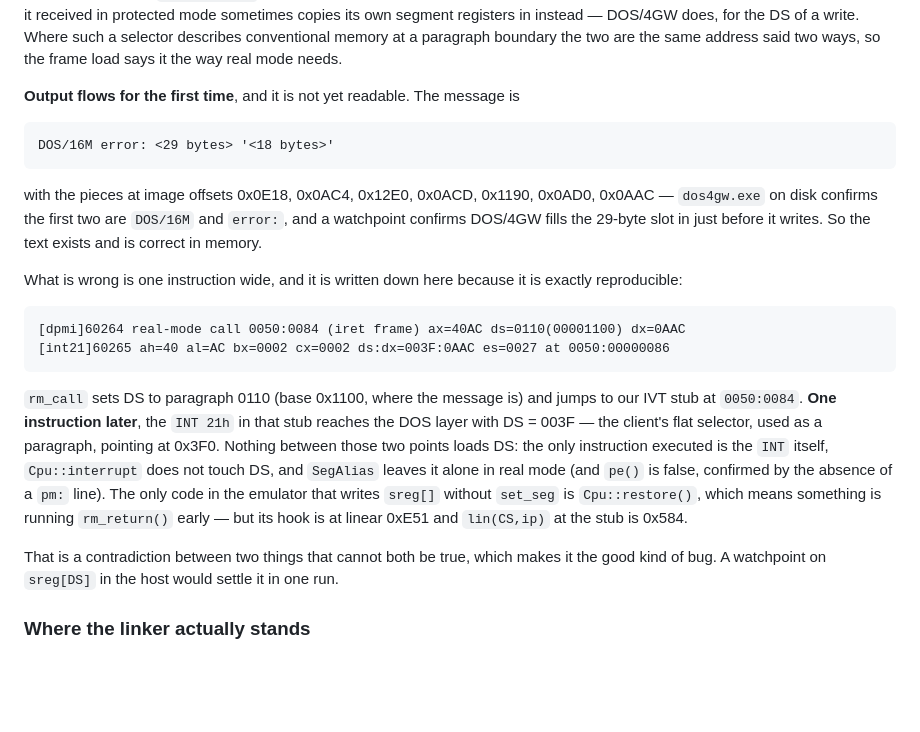
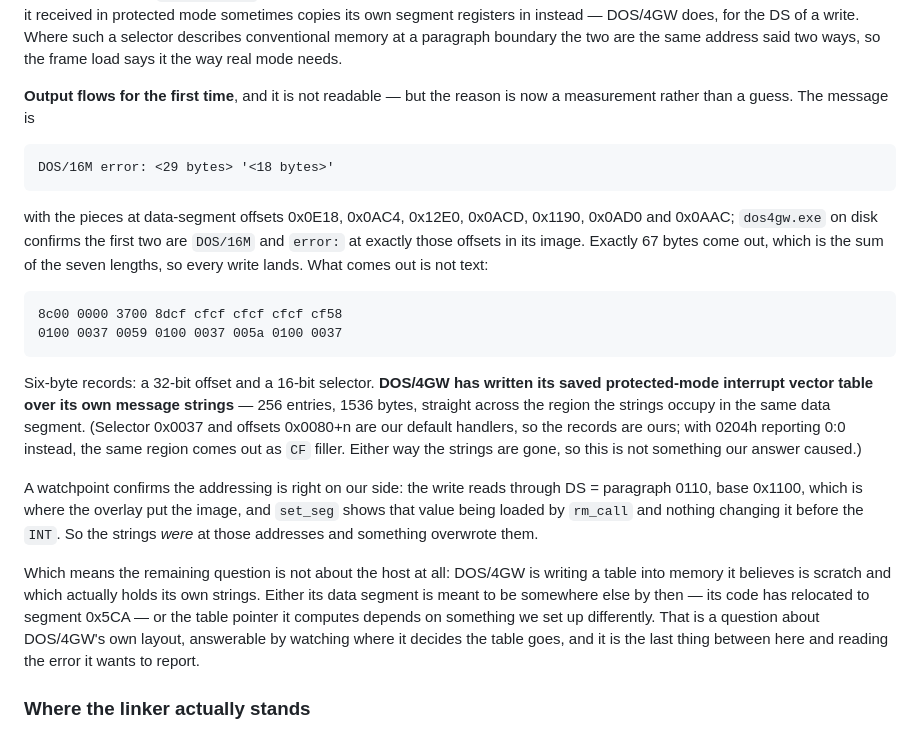
Before and after one commit to yomei-o/dos_emu_cpp, a Markdown page: OPENWATCOM.md, the part around the change. Drawn GitHub-style; blank space fills up the shorter version.

Commit message:
Correct the record: the host's addressing is right, DOS/4GW overwrites its own strings
The previous note claimed a one-instruction contradiction — DS set to 0110 by rm_call
and read as 003F by the DOS layer. Measurement says otherwise, and the claim is gone.
A print in set_seg shows DS loaded with 0110 at the call and nothing touching it before
the INT, and the write handler reads through exactly that. The trace line that said 003F
was reporting something else; the addressing was never wrong.

What is actually wrong is measurable and is not ours. Exactly 67 bytes come out, the sum
of the seven write lengths, so every write lands — and what they carry is not text:

    8c00 0000 3700 8dcf cfcf cfcf cfcf cf58
    0100 0037 0059 0100 0037 005a 0100 0037

Six-byte records of a 32-bit offset and a 16-bit selector. DOS/4GW has written its saved
protected-mode interrupt vector table — 256 entries, 1536 bytes — over its own message
strings, in the same data segment where dos4gw.exe on disk shows `DOS/16M` and ` error: `
at exactly the offsets the writes use. With 0204h reporting 0:0 instead of our default
handlers, the same region comes out as filler, so our answer is not the cause.

So the last question is about DOS/4GW's own layout: it is writing a table into memory it
believes is scratch and which holds its strings. Either its data segment is meant to have
moved by then — its code has relocated to segment 0x5CA — or the table pointer depends on
something we set up differently. Answerable by watching where it decides the table goes.

Regression: native LSI C, DJGPP floating point, COMMAND.COM /C lcc prog.c, all four wasm
tests.

```diff
--- a/OPENWATCOM.md
+++ b/OPENWATCOM.md
@@ -278,33 +278,37 @@ sometimes copies its own segment registers in instead — DOS/4GW does, for the
 write. Where such a selector describes conventional memory at a paragraph boundary the two
 are the same address said two ways, so the frame load says it the way real mode needs.
 
-**Output flows for the first time**, and it is not yet readable. The message is
+**Output flows for the first time**, and it is not readable — but the reason is now a
+measurement rather than a guess. The message is
 
     DOS/16M error: <29 bytes> '<18 bytes>'
 
-with the pieces at image offsets 0x0E18, 0x0AC4, 0x12E0, 0x0ACD, 0x1190, 0x0AD0, 0x0AAC —
-`dos4gw.exe` on disk confirms the first two are `DOS/16M` and ` error: `, and a watchpoint
-confirms DOS/4GW fills the 29-byte slot in just before it writes. So the text exists and is
-correct in memory.
+with the pieces at data-segment offsets 0x0E18, 0x0AC4, 0x12E0, 0x0ACD, 0x1190, 0x0AD0 and
+0x0AAC; `dos4gw.exe` on disk confirms the first two are `DOS/16M` and ` error: ` at exactly
+those offsets in its image. Exactly 67 bytes come out, which is the sum of the seven
+lengths, so every write lands. What comes out is not text:
 
-What is wrong is one instruction wide, and it is written down here because it is exactly
-reproducible:
+    8c00 0000 3700 8dcf cfcf cfcf cfcf cf58
+    0100 0037 0059 0100 0037 005a 0100 0037
 
-    [dpmi]60264 real-mode call 0050:0084 (iret frame) ax=40AC ds=0110(00001100) dx=0AAC
-    [int21]60265 ah=40 al=AC bx=0002 cx=0002 ds:dx=003F:0AAC es=0027 at 0050:00000086
+Six-byte records: a 32-bit offset and a 16-bit selector. **DOS/4GW has written its saved
+protected-mode interrupt vector table over its own message strings** — 256 entries, 1536
+bytes, straight across the region the strings occupy in the same data segment. (Selector
+0x0037 and offsets 0x0080+n are our default handlers, so the records are ours; with 0204h
+reporting 0:0 instead, the same region comes out as `CF` filler. Either way the strings are
+gone, so this is not something our answer caused.)
 
-`rm_call` sets DS to paragraph 0110 (base 0x1100, where the message is) and jumps to our
-IVT stub at `0050:0084`. **One instruction later**, the `INT 21h` in that stub reaches the
-DOS layer with DS = 003F — the client's flat selector, used as a paragraph, pointing at
-0x3F0. Nothing between those two points loads DS: the only instruction executed is the
-`INT` itself, `Cpu::interrupt` does not touch DS, and `SegAlias` leaves it alone in real
-mode (and `pe()` is false, confirmed by the absence of a `pm:` line). The only code in the
-emulator that writes `sreg[]` without `set_seg` is `Cpu::restore()`, which means something
-is running `rm_return()` early — but its hook is at linear 0xE51 and `lin(CS,ip)` at the
-stub is 0x584.
+A watchpoint confirms the addressing is right on our side: the write reads through DS =
+paragraph 0110, base 0x1100, which is where the overlay put the image, and `set_seg` shows
+that value being loaded by `rm_call` and nothing changing it before the `INT`. So the
+strings *were* at those addresses and something overwrote them.
 
-That is a contradiction between two things that cannot both be true, which makes it the
-good kind of bug. A watchpoint on `sreg[DS]` in the host would settle it in one run.
+Which means the remaining question is not about the host at all: DOS/4GW is writing a table
+into memory it believes is scratch and which actually holds its own strings. Either its
+data segment is meant to be somewhere else by then — its code has relocated to segment
+0x5CA — or the table pointer it computes depends on something we set up differently. That
+is a question about DOS/4GW's own layout, answerable by watching where it decides the table
+goes, and it is the last thing between here and reading the error it wants to report.
 
 ### Where the linker actually stands
 
```
Also changed, not shown: resume.md (+9 -8 lines).
